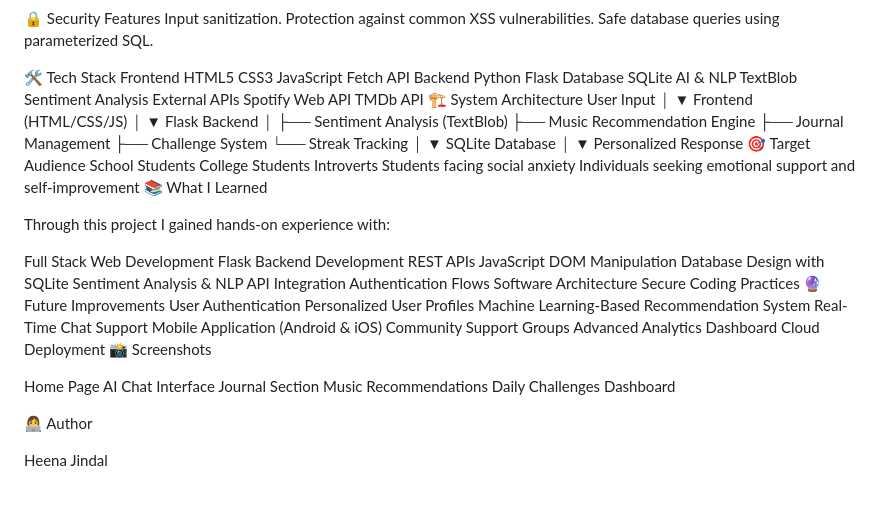
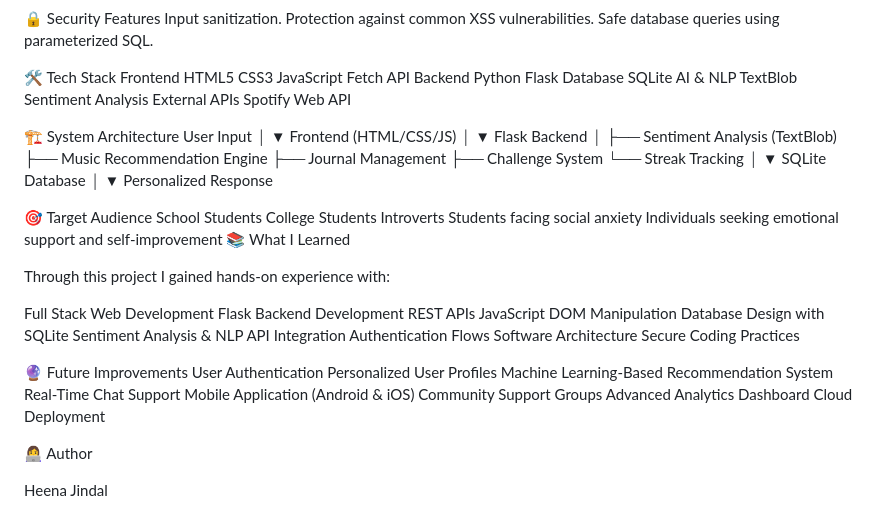
Before and after one commit to heena-jindal/VibeVerse, a Markdown page: README.md, the part around the change. Rendered like a GitHub page.

```diff
--- a/README.md
+++ b/README.md
@@ -63,7 +63,8 @@ TextBlob
 Sentiment Analysis
 External APIs
 Spotify Web API
-TMDb API
+
+
 🏗️ System Architecture
 User Input
      │
@@ -84,6 +85,7 @@ SQLite Database
      │
      ▼
 Personalized Response
+
 🎯 Target Audience
 School Students
 College Students
@@ -104,6 +106,7 @@ API Integration
 Authentication Flows
 Software Architecture
 Secure Coding Practices
+
 🔮 Future Improvements
 User Authentication
 Personalized User Profiles
@@ -113,13 +116,7 @@ Mobile Application (Android & iOS)
 Community Support Groups
 Advanced Analytics Dashboard
 Cloud Deployment
-📸 Screenshots
 
-Home Page
-AI Chat Interface
-Journal Section
-Music Recommendations
-Daily Challenges Dashboard
 
 👩‍💻 Author
 
```
